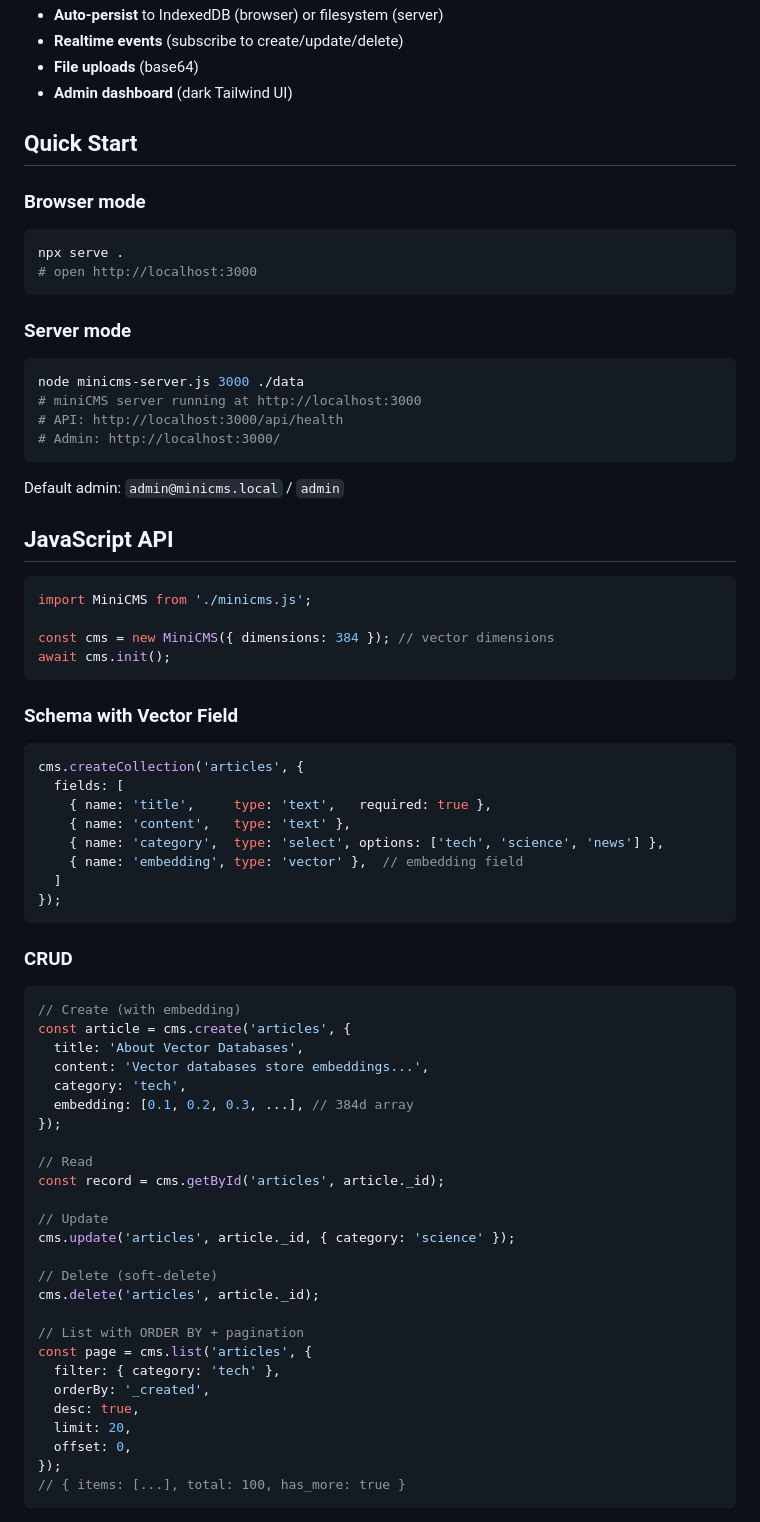
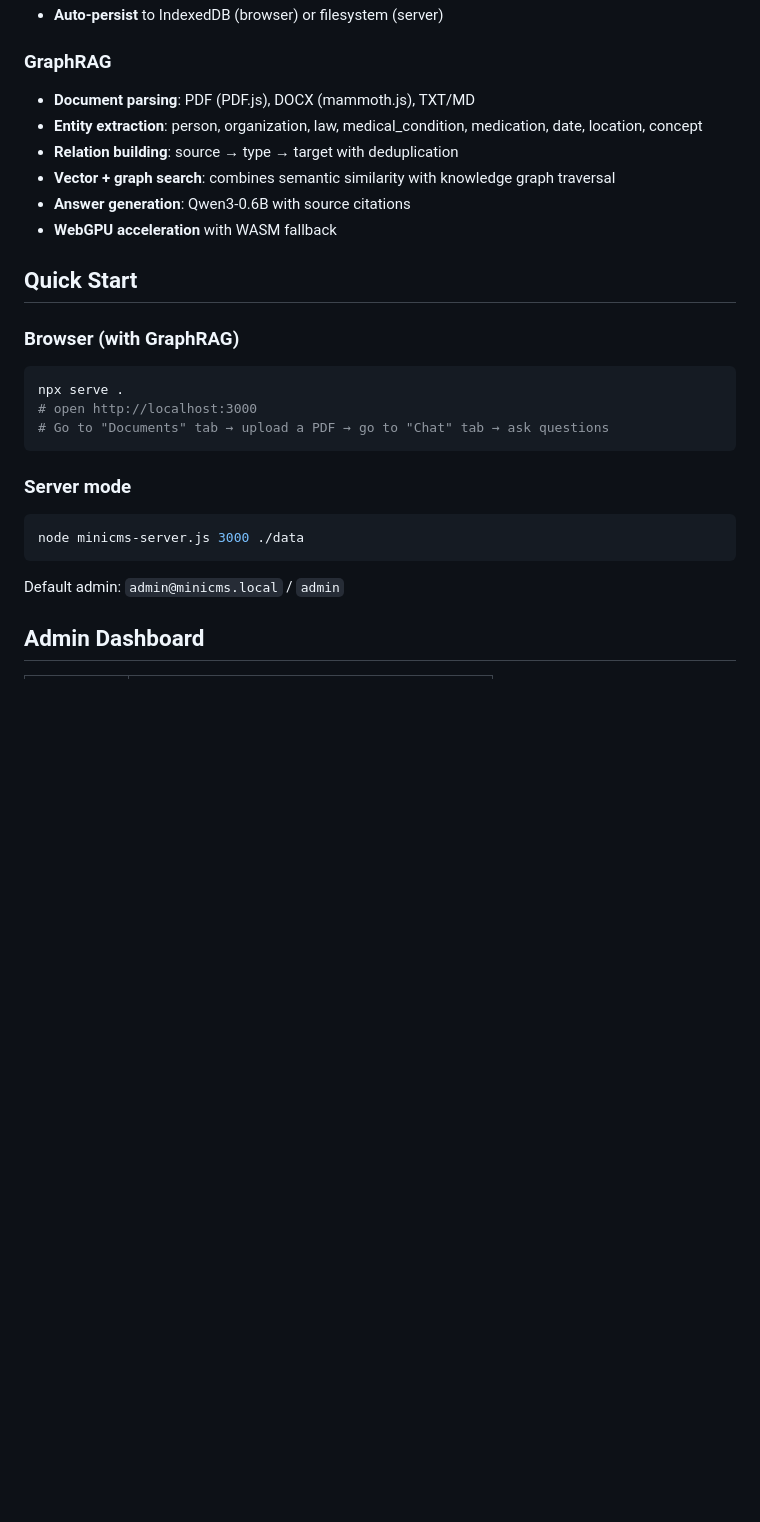
Before and after one commit to MauricioPerera/minicms, a Markdown page: README.md, the part around one of its changes. GitHub-like rendering; blank space fills up the shorter version.

Commit message:
docs: update README with GraphRAG features, privacy guarantee, model stack
Co-Authored-By: Claude Opus 4.6 (1M context) <noreply@anthropic.com>

````diff
--- a/README.md
+++ b/README.md
@@ -26,78 +71,30 @@ miniCMS is a content management system powered by [minimemory](https://www.npmjs
 - **Auto-persist** to IndexedDB (browser) or filesystem (server)
-- **Realtime events** (subscribe to create/update/delete)
-- **File uploads** (base64)
-- **Admin dashboard** (dark Tailwind UI)
+
+### GraphRAG
+- **Document parsing**: PDF (PDF.js), DOCX (mammoth.js), TXT/MD
+- **Entity extraction**: person, organization, law, medical_condition, medication, date, location, concept
+- **Relation building**: source → type → target with deduplication
+- **Vector + graph search**: combines semantic similarity with knowledge graph traversal
+- **Answer generation**: Qwen3-0.6B with source citations
+- **WebGPU acceleration** with WASM fallback
 
 ## Quick Start
 
-### Browser mode
+### Browser (with GraphRAG)
 
 ```bash
 npx serve .
 # open http://localhost:3000
+# Go to "Documents" tab → upload a PDF → go to "Chat" tab → ask questions
 ```
 
 ### Server mode
 
 ```bash
 node minicms-server.js 3000 ./data
-# miniCMS server running at http://localhost:3000
-# API: http://localhost:3000/api/health
-# Admin: http://localhost:3000/
 ```
 
 Default admin: `admin@minicms.local` / `admin`
 
-## JavaScript API
+## Admin Dashboard
 
-```js
-import MiniCMS from './minicms.js';
-
-const cms = new MiniCMS({ dimensions: 384 }); // vector dimensions
-await cms.init();
-```
-
-### Schema with Vector Field
-
-```js
-cms.createCollection('articles', {
-  fields: [
-    { name: 'title',     type: 'text',   required: true },
-    { name: 'content',   type: 'text' },
-    { name: 'category',  type: 'select', options: ['tech', 'science', 'news'] },
-    { name: 'embedding', type: 'vector' },  // embedding field
-  ]
-});
-```
-
-### CRUD
-
-```js
-// Create (with embedding)
-const article = cms.create('articles', {
-  title: 'About Vector Databases',
-  content: 'Vector databases store embeddings...',
-  category: 'tech',
-  embedding: [0.1, 0.2, 0.3, ...], // 384d array
-});
-
-// Read
-const record = cms.getById('articles', article._id);
-
-// Update
-cms.update('articles', article._id, { category: 'science' });
-
-// Delete (soft-delete)
-cms.delete('articles', article._id);
-
-// List with ORDER BY + pagination
-const page = cms.list('articles', {
-  filter: { category: 'tech' },
-  orderBy: '_created',
-  desc: true,
-  limit: 20,
-  offset: 0,
-});
-// { items: [...], total: 100, has_more: true }
-```
-
````
Also changed, not shown: other parts of README.md (+90 -84 lines).
